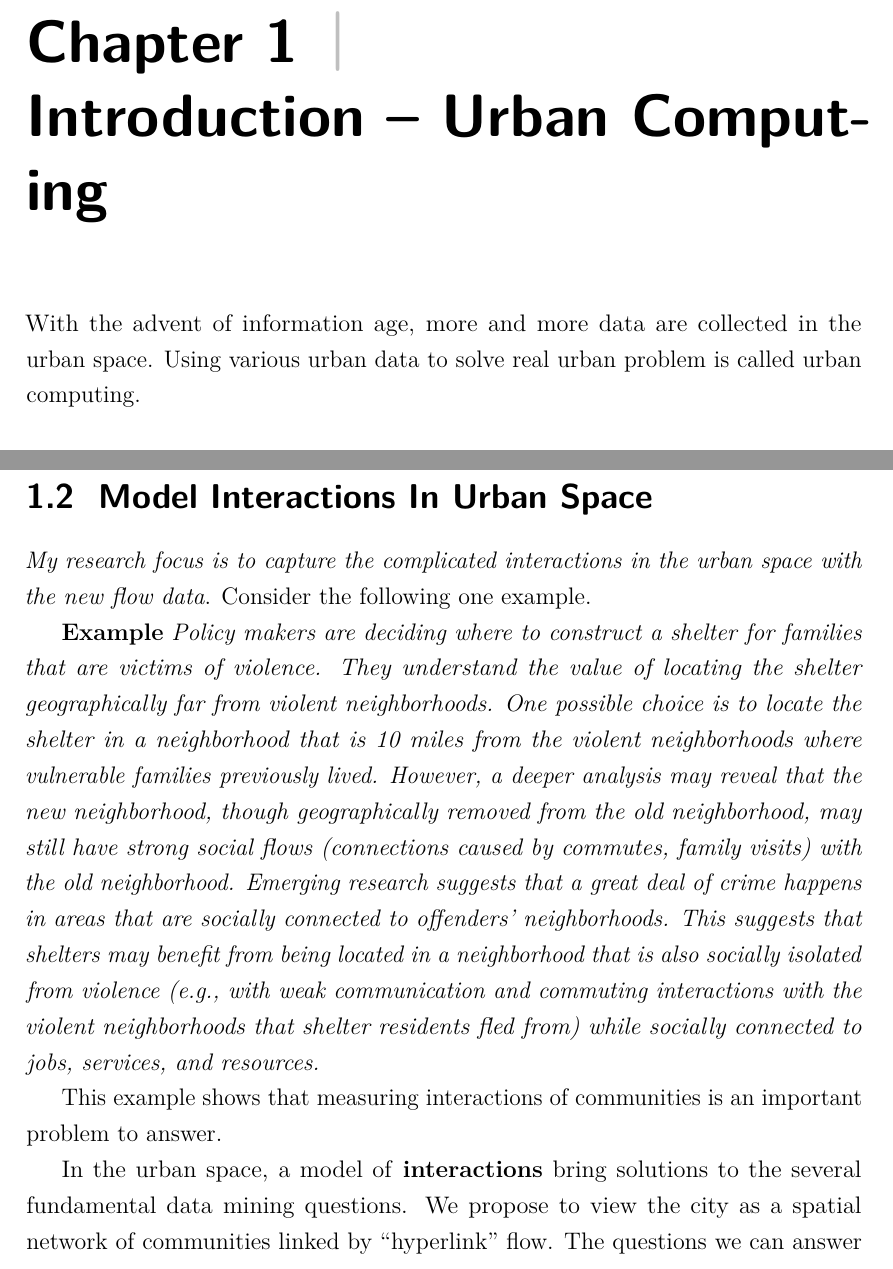
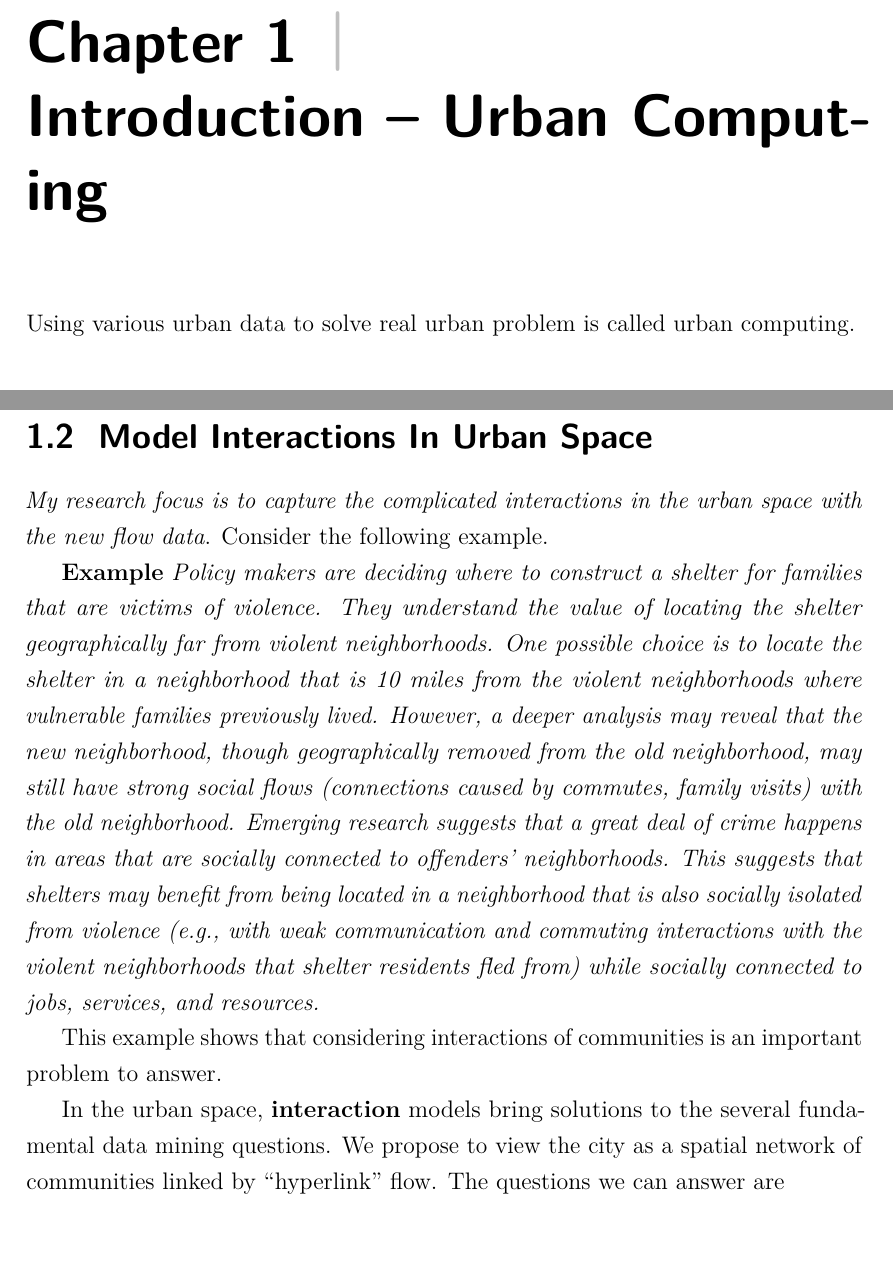
Before and after one commit to thekingofkings/dissertation, a LaTeX thesis (proposal/Hongjian-disertation.tex, which reads proposal/Chapter-1/Chapter-1.tex): two parts of pages 10 and 12 of 54, joined at a grey line, cut so that both start at the same text. Compiled offline with pdfLaTeX.

Commit message:
fix type in chapter 1

```diff
--- a/proposal/Chapter-1/Chapter-1.tex
+++ b/proposal/Chapter-1/Chapter-1.tex
@@ -3,7 +3,7 @@
 
 
 
-With the advent of information age, more and more data are collected in the urban space. Using various urban data to solve real urban problem is called urban computing.
+Using various urban data to solve real urban problem is called urban computing.
 
 
 
@@ -48,16 +48,16 @@ The mobility data tracks the movement of people among two or several locations.
 
 \section{Model Interactions In Urban Space}
 
-\emph{My research focus is to capture the complicated interactions in the urban space with the new flow data}. Consider the following one example.
+\emph{My research focus is to capture the complicated interactions in the urban space with the new flow data}. Consider the following  example.
 
 
 \textbf{Example} \emph{Policy makers are deciding where to construct a shelter for families that are victims of violence. They understand the value of locating the shelter geographically far from violent neighborhoods. One possible choice is to locate the shelter in a neighborhood that is 10 miles from the violent neighborhoods where vulnerable families previously lived. However, a deeper analysis may reveal that the new neighborhood, though geographically removed from the old neighborhood, may still have strong social flows (connections caused by commutes, family visits) with the old neighborhood. Emerging research suggests that a great deal of crime happens in areas that are socially connected to offenders' neighborhoods. This suggests that shelters may benefit from being located in a neighborhood that is also socially isolated from violence (e.g., with weak communication and commuting interactions with the violent neighborhoods that shelter residents fled from) while socially connected to jobs, services, and resources.}
 
 
-This example shows that measuring interactions of communities is an important problem to answer.
+This example shows that considering interactions of communities is an important problem to answer.
 
 
-In the urban space, a model of \textbf{interactions} bring solutions to the several fundamental data mining questions. We propose to view the city as a spatial network of communities linked by ``hyperlink'' flow. The questions we can answer are
+In the urban space, \textbf{interaction} models bring solutions to the several fundamental data mining questions. We propose to view the city as a spatial network of communities linked by ``hyperlink'' flow. The questions we can answer are
 \begin{itemize}
 \item Understand nodes using links. Estimate an unobserved property of focal community, given the observations on other communities and other types of data. For example, the crime rate in a residential neighborhood could be impacted by  non-adjacent but flow-connected neighborhoods, because the residents in the neighborhoods are also exposed to and influenced by the environment in the workplace.
 \item Understand links using nodes. Are certain properties of two connected nodes associated with the type and volume of the flow connections? For example, given the crime profiles of two connected communities, which type of interactions (taxi, LEHD, or space continuity) is more important in forming the crime properties?
```
Also changed, not shown: proposal/Hongjian-disertation.pdf, proposal/Chapter-1/Chapter-1.tex (4 more changed lines).
